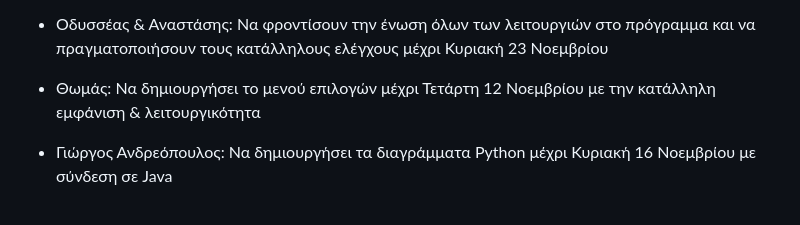
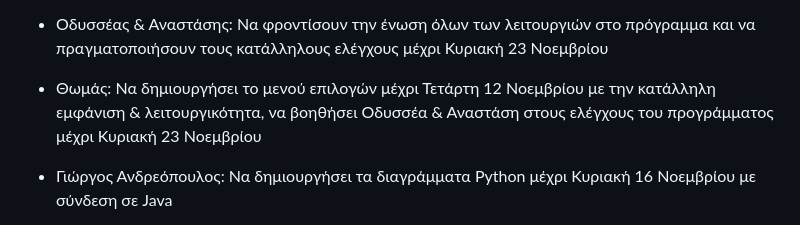
Before and after one commit to OdysseasMourelatos/FinDet, a Markdown page: README.md, the part around the change. Rendered like a GitHub page.

```diff
--- a/README.md
+++ b/README.md
@@ -298,7 +298,7 @@ python3 charts.py budget.csv
 
 * Οδυσσέας & Αναστάσης: Να φροντίσουν την ένωση όλων των λειτουργιών στο πρόγραμμα και να πραγματοποιήσουν τους κατάλληλους ελέγχους μέχρι Κυριακή 23 Νοεμβρίου
 
-* Θωμάς: Να δημιουργήσει το μενού επιλογών μέχρι Τετάρτη 12 Νοεμβρίου με την κατάλληλη εμφάνιση & λειτουργικότητα
+* Θωμάς: Να δημιουργήσει το μενού επιλογών μέχρι Τετάρτη 12 Νοεμβρίου με την κατάλληλη εμφάνιση & λειτουργικότητα, να βοηθήσει Οδυσσέα & Αναστάση στους ελέγχους του προγράμματος μέχρι Κυριακή 23 Νοεμβρίου
 
 * Γιώργος Ανδρεόπουλος: Να δημιουργήσει τα διαγράμματα Python μέχρι Κυριακή 16 Νοεμβρίου με σύνδεση σε Java
 
```
